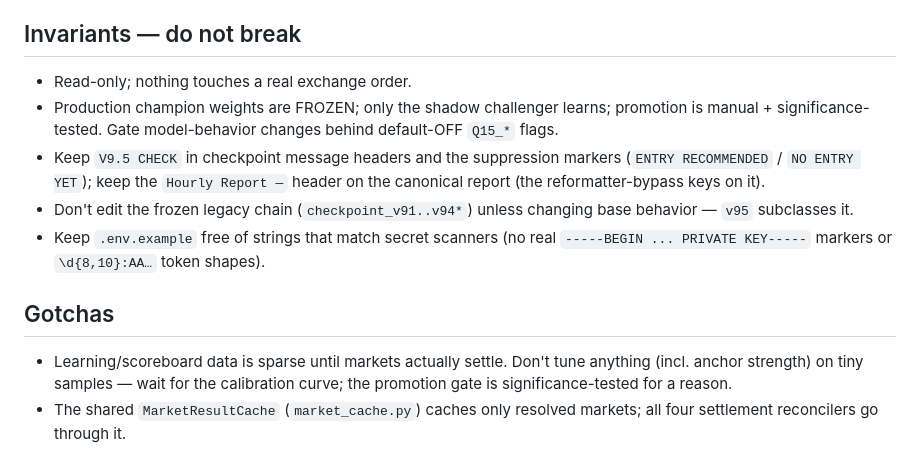
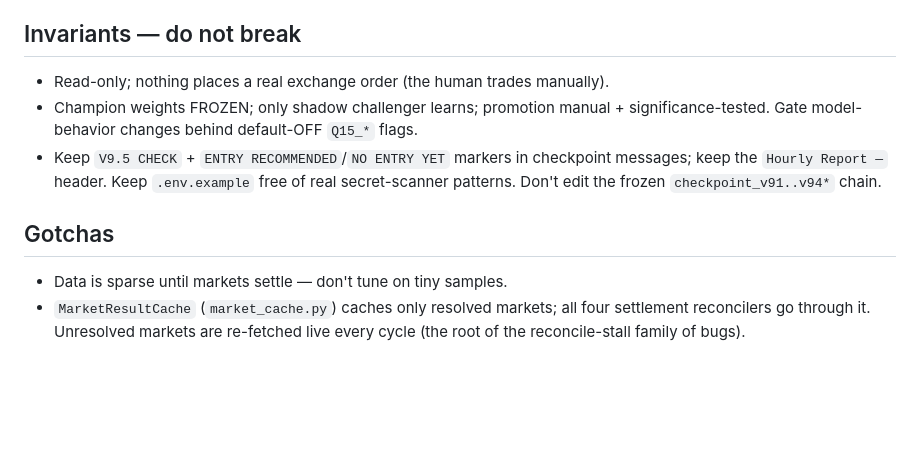
Before and after one commit to turneraontez-alt/tez, a Markdown page: HANDOFF.md, the part around one of its changes. Rendered like a GitHub page; blank space fills up the shorter version.

```diff
--- a/HANDOFF.md
+++ b/HANDOFF.md
@@ -78,20 +79,14 @@ Live app is a Replit **Deployment** at `phone-dashboard.replit.app`.
 
 ## Invariants — do not break
-- Read-only; nothing touches a real exchange order.
-- Production champion weights are FROZEN; only the shadow challenger learns;
-  promotion is manual + significance-tested. Gate model-behavior changes behind
-  default-OFF `Q15_*` flags.
-- Keep `V9.5 CHECK` in checkpoint message headers and the suppression markers
-  (`ENTRY RECOMMENDED` / `NO ENTRY YET`); keep the `Hourly Report —` header on the
-  canonical report (the reformatter-bypass keys on it).
-- Don't edit the frozen legacy chain (`checkpoint_v91..v94*`) unless changing base
-  behavior — `v95` subclasses it.
-- Keep `.env.example` free of strings that match secret scanners (no real
-  `-----BEGIN ... PRIVATE KEY-----` markers or `\d{8,10}:AA…` token shapes).
+- Read-only; nothing places a real exchange order (the human trades manually).
+- Champion weights FROZEN; only shadow challenger learns; promotion manual +
+  significance-tested. Gate model-behavior changes behind default-OFF `Q15_*` flags.
+- Keep `V9.5 CHECK` + `ENTRY RECOMMENDED`/`NO ENTRY YET` markers in checkpoint
+  messages; keep the `Hourly Report —` header. Keep `.env.example` free of real
+  secret-scanner patterns. Don't edit the frozen `checkpoint_v91..v94*` chain.
 
 ## Gotchas
-- Learning/scoreboard data is sparse until markets actually settle. Don't tune
-  anything (incl. anchor strength) on tiny samples — wait for the calibration
-  curve; the promotion gate is significance-tested for a reason.
-- The shared `MarketResultCache` (`market_cache.py`) caches only resolved markets;
-  all four settlement reconcilers go through it.
+- Data is sparse until markets settle — don't tune on tiny samples.
+- `MarketResultCache` (`market_cache.py`) caches only resolved markets; all four
+  settlement reconcilers go through it. Unresolved markets are re-fetched live
+  every cycle (the root of the reconcile-stall family of bugs).
```
Also changed, not shown: other parts of HANDOFF.md (+70 -69 lines).
